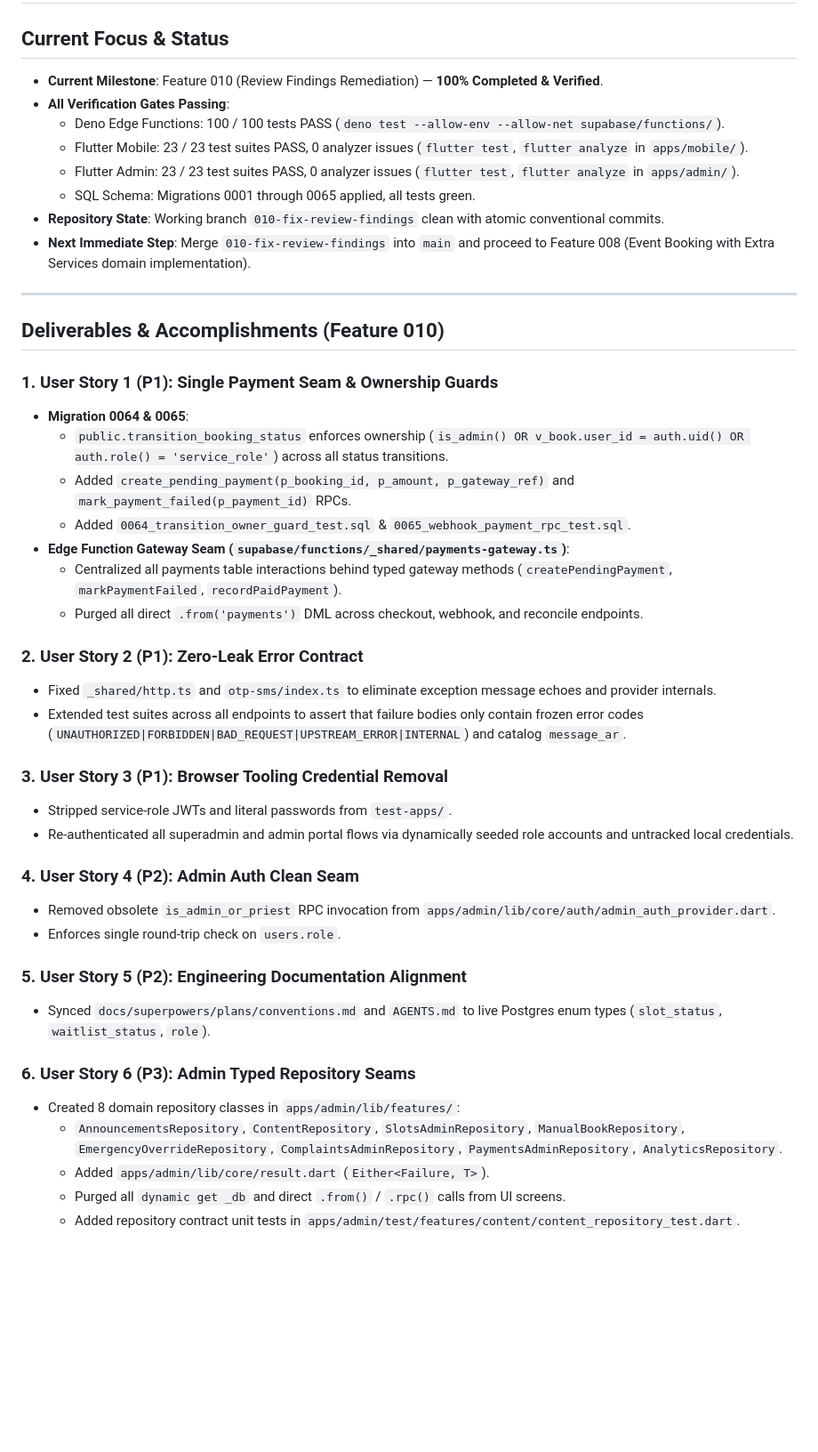
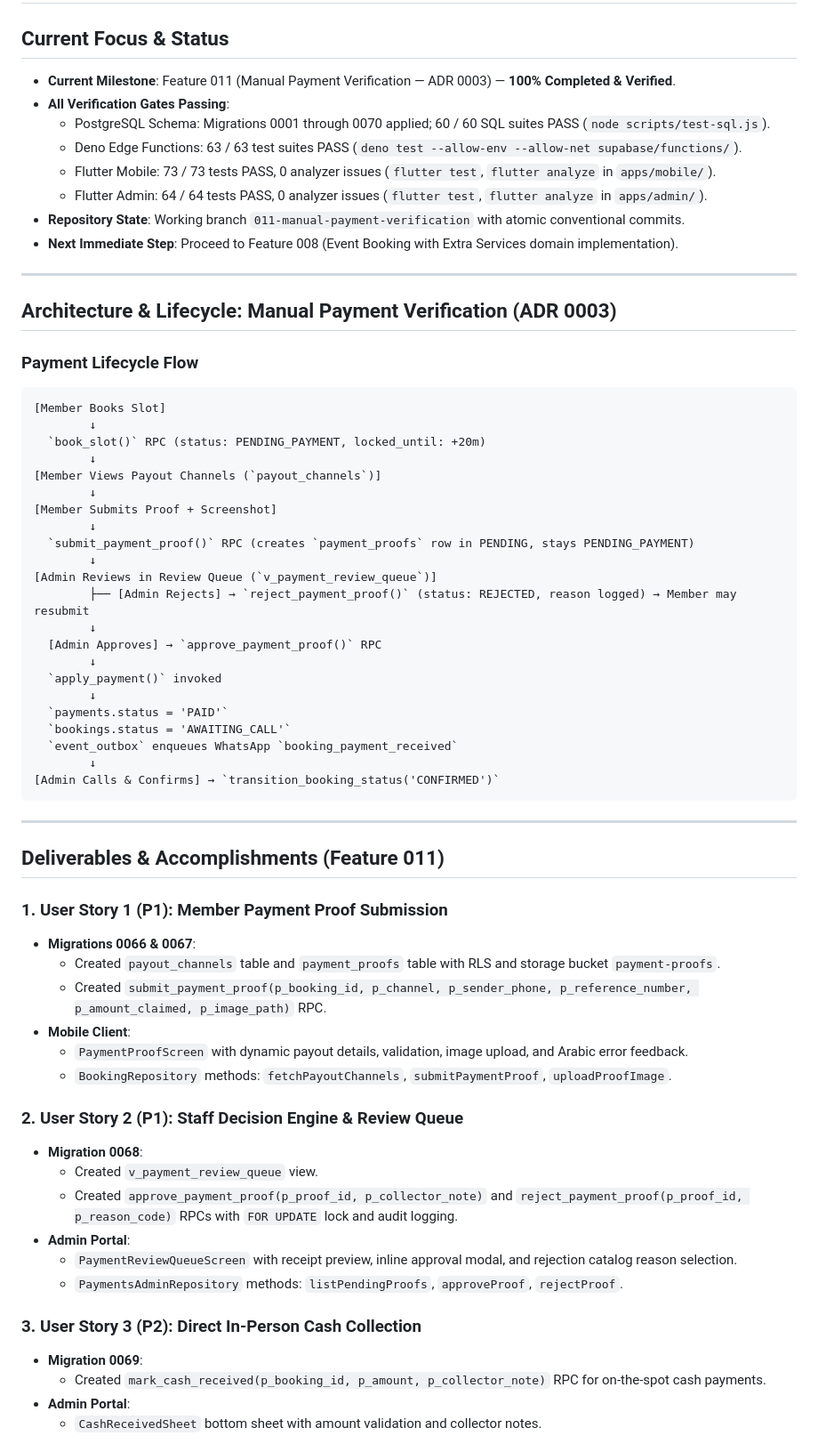
Before and after one commit to Kerollosmm/church-digital-platform, a Markdown page: memory-bank/activeContext.md, the part around one of its changes. Shown at 89% size. Drawn GitHub-style; blank space fills up the shorter version.

Commit message:
docs: update memory bank and complete feature 011 tasks
Co-Authored-By: Claude Opus 4.7 <noreply@anthropic.com>

````diff
--- a/memory-bank/activeContext.md
+++ b/memory-bank/activeContext.md
@@ -1,47 +1,68 @@
 # Active Context: Church Digital Platform
 
 ## Current Focus & Status
-- **Current Milestone**: Feature 010 (Review Findings Remediation) — **100% Completed & Verified**.
+- **Current Milestone**: Feature 011 (Manual Payment Verification — ADR 0003) — **100% Completed & Verified**.
 - **All Verification Gates Passing**:
-  - Deno Edge Functions: 100 / 100 tests PASS (`deno test --allow-env --allow-net supabase/functions/`).
-  - Flutter Mobile: 23 / 23 test suites PASS, 0 analyzer issues (`flutter test`, `flutter analyze` in `apps/mobile/`).
-  - Flutter Admin: 23 / 23 test suites PASS, 0 analyzer issues (`flutter test`, `flutter analyze` in `apps/admin/`).
-  - SQL Schema: Migrations 0001 through 0065 applied, all tests green.
-- **Repository State**: Working branch `010-fix-review-findings` clean with atomic conventional commits.
-- **Next Immediate Step**: Merge `010-fix-review-findings` into `main` and proceed to Feature 008 (Event Booking with Extra Services domain implementation).
+  - PostgreSQL Schema: Migrations 0001 through 0070 applied; 60 / 60 SQL suites PASS (`node scripts/test-sql.js`).
+  - Deno Edge Functions: 63 / 63 test suites PASS (`deno test --allow-env --allow-net supabase/functions/`).
+  - Flutter Mobile: 73 / 73 tests PASS, 0 analyzer issues (`flutter test`, `flutter analyze` in `apps/mobile/`).
+  - Flutter Admin: 64 / 64 tests PASS, 0 analyzer issues (`flutter test`, `flutter analyze` in `apps/admin/`).
+- **Repository State**: Working branch `011-manual-payment-verification` with atomic conventional commits.
+- **Next Immediate Step**: Proceed to Feature 008 (Event Booking with Extra Services domain implementation).
 
 ---
 
-## Deliverables & Accomplishments (Feature 010)
+## Architecture & Lifecycle: Manual Payment Verification (ADR 0003)
 
-### 1. User Story 1 (P1): Single Payment Seam & Ownership Guards
-- **Migration 0064 & 0065**:
-  - `public.transition_booking_status` enforces ownership (`is_admin() OR v_book.user_id = auth.uid() OR auth.role() = 'service_role'`) across all status transitions.
-  - Added `create_pending_payment(p_booking_id, p_amount, p_gateway_ref)` and `mark_payment_failed(p_payment_id)` RPCs.
-  - Added `0064_transition_owner_guard_test.sql` & `0065_webhook_payment_rpc_test.sql`.
-- **Edge Function Gateway Seam (`supabase/functions/_shared/payments-gateway.ts`)**:
-  - Centralized all payments table interactions behind typed gateway methods (`createPendingPayment`, `markPaymentFailed`, `recordPaidPayment`).
-  - Purged all direct `.from('payments')` DML across checkout, webhook, and reconcile endpoints.
+### Payment Lifecycle Flow
+```
+[Member Books Slot]
+        ↓
+  `book_slot()` RPC (status: PENDING_PAYMENT, locked_until: +20m)
+        ↓
+[Member Views Payout Channels (`payout_channels`)]
+        ↓
+[Member Submits Proof + Screenshot]
+        ↓
+  `submit_payment_proof()` RPC (creates `payment_proofs` row in PENDING, stays PENDING_PAYMENT)
+        ↓
+[Admin Reviews in Review Queue (`v_payment_review_queue`)]
+        ├── [Admin Rejects] → `reject_payment_proof()` (status: REJECTED, reason logged) → Member may resubmit
+        ↓
+  [Admin Approves] → `approve_payment_proof()` RPC
+        ↓
+  `apply_payment()` invoked
+        ↓
+  `payments.status = 'PAID'`
+  `bookings.status = 'AWAITING_CALL'`
+  `event_outbox` enqueues WhatsApp `booking_payment_received`
+        ↓
+[Admin Calls & Confirms] → `transition_booking_status('CONFIRMED')`
+```
 
-### 2. User Story 2 (P1): Zero-Leak Error Contract
-- Fixed `_shared/http.ts` and `otp-sms/index.ts` to eliminate exception message echoes and provider internals.
-- Extended test suites across all endpoints to assert that failure bodies only contain frozen error codes (`UNAUTHORIZED|FORBIDDEN|BAD_REQUEST|UPSTREAM_ERROR|INTERNAL`) and catalog `message_ar`.
+---
 
-### 3. User Story 3 (P1): Browser Tooling Credential Removal
-- Stripped service-role JWTs and literal passwords from `test-apps/`.
-- Re-authenticated all superadmin and admin portal flows via dynamically seeded role accounts and untracked local credentials.
+## Deliverables & Accomplishments (Feature 011)
 
-### 4. User Story 4 (P2): Admin Auth Clean Seam
-- Removed obsolete `is_admin_or_priest` RPC invocation from `apps/admin/lib/core/auth/admin_auth_provider.dart`.
-- Enforces single round-trip check on `users.role`.
+### 1. User Story 1 (P1): Member Payment Proof Submission
+- **Migrations 0066 & 0067**:
+  - Created `payout_channels` table and `payment_proofs` table with RLS and storage bucket `payment-proofs`.
+  - Created `submit_payment_proof(p_booking_id, p_channel, p_sender_phone, p_reference_number, p_amount_claimed, p_image_path)` RPC.
+- **Mobile Client**:
+  - `PaymentProofScreen` with dynamic payout details, validation, image upload, and Arabic error feedback.
+  - `BookingRepository` methods: `fetchPayoutChannels`, `submitPaymentProof`, `uploadProofImage`.
 
-### 5. User Story 5 (P2): Engineering Documentation Alignment
-- Synced `docs/superpowers/plans/conventions.md` and `AGENTS.md` to live Postgres enum types (`slot_status`, `waitlist_status`, `role`).
+### 2. User Story 2 (P1): Staff Decision Engine & Review Queue
+- **Migration 0068**:
+  - Created `v_payment_review_queue` view.
+  - Created `approve_payment_proof(p_proof_id, p_collector_note)` and `reject_payment_proof(p_proof_id, p_reason_code)` RPCs with `FOR UPDATE` lock and audit logging.
+- **Admin Portal**:
+  - `PaymentReviewQueueScreen` with receipt preview, inline approval modal, and rejection catalog reason selection.
+  - `PaymentsAdminRepository` methods: `listPendingProofs`, `approveProof`, `rejectProof`.
 
-### 6. User Story 6 (P3): Admin Typed Repository Seams
-- Created 8 domain repository classes in `apps/admin/lib/features/`:
-  - `AnnouncementsRepository`, `ContentRepository`, `SlotsAdminRepository`, `ManualBookRepository`, `EmergencyOverrideRepository`, `ComplaintsAdminRepository`, `PaymentsAdminRepository`, `AnalyticsRepository`.
-  - Added `apps/admin/lib/core/result.dart` (`Either<Failure, T>`).
-  - Purged all `dynamic get _db` and direct `.from()` / `.rpc()` calls from UI screens.
-  - Added repository contract unit tests in `apps/admin/test/features/content/content_repository_test.dart`.
+### 3. User Story 3 (P2): Direct In-Person Cash Collection
+- **Migration 0069**:
+  - Created `mark_cash_received(p_booking_id, p_amount, p_collector_note)` RPC for on-the-spot cash payments.
+- **Admin Portal**:
+  - `CashReceivedSheet` bottom sheet with amount validation and collector notes.
 
````
Also changed, not shown: other parts of memory-bank/activeContext.md (+18 -3 lines), memory-bank/progress.md (+19 -22 lines), specs/011-manual-payment-verification/tasks.md (+3 -4 lines).
